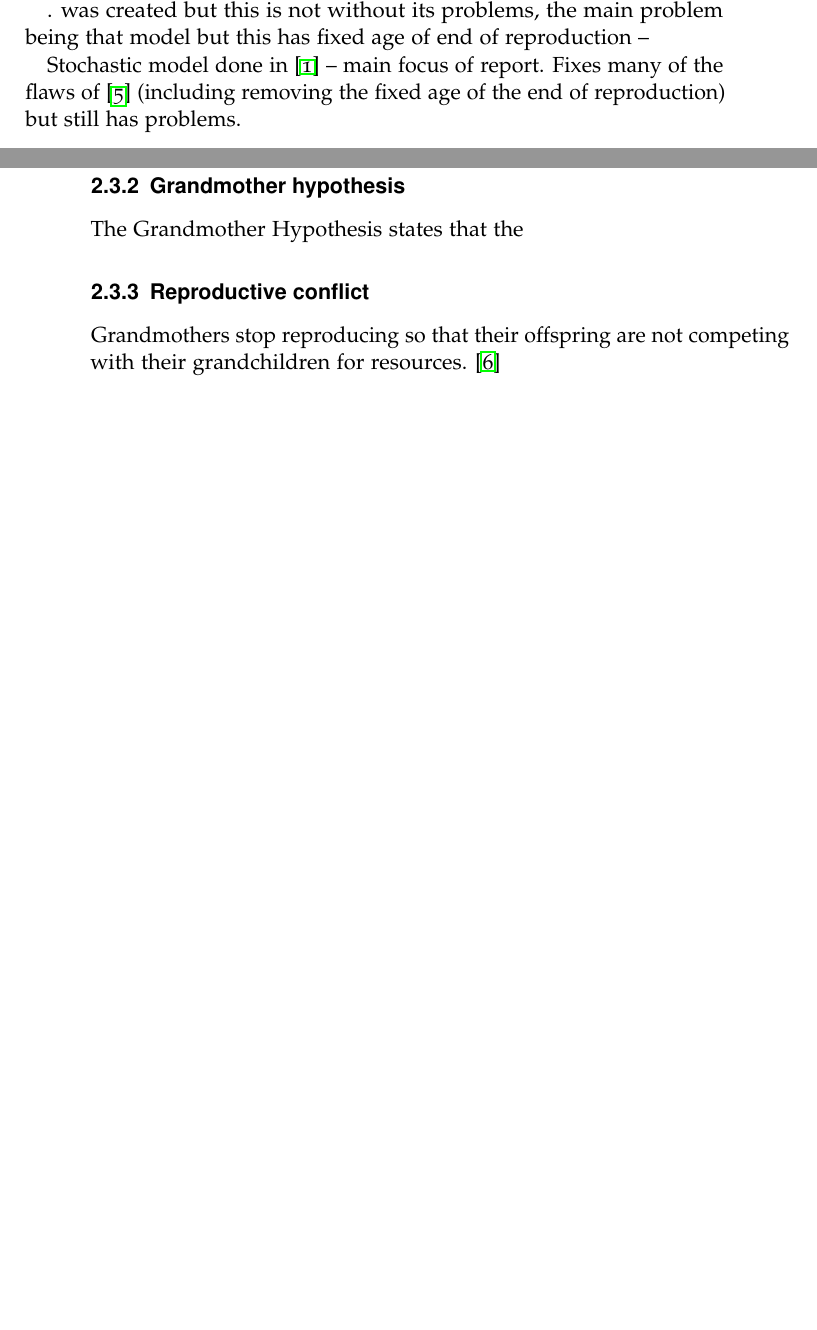
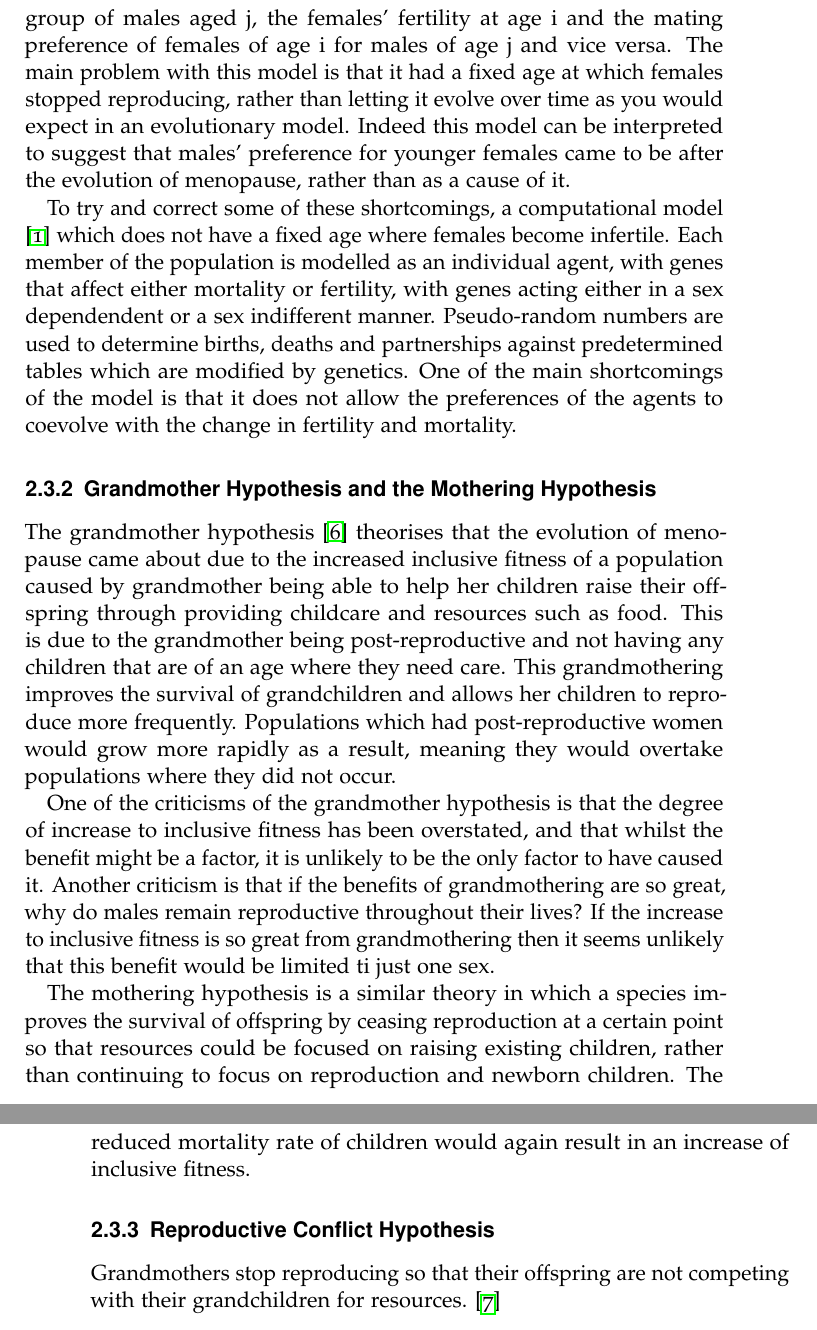
Before and after one commit to cjhr500/Degree-Project, a LaTeX thesis (LaTeX/project.tex): two parts of pages 13 and 14 of 20, joined at a grey line, cut at the place of the change, the shorter picture padded with empty space. Compiled offline with pdfLaTeX.

Commit message:
Project work

```diff
--- a/LaTeX/project.tex
+++ b/LaTeX/project.tex
@@ -95,18 +97,18 @@ The Patriarch Hypothesis \cite{patriarchHypothesis2000} hypothesises that menopa
 \item That older men continue to reproduce and pass on their longevity causing genes. High states males (normally those with a better reputation for hunting and gathering) would start a new family with a second, younger wife once their first wife had undergone menopause. Thus males carrying longevity causing genes would have greater opportunity to pass them on.
 \end{itemize}
 
-A mathematical model of the hypothesis was created \cite{whyMenMatter2007} which models
+A mathematical model of the hypothesis was created \cite{whyMenMatter2007} which was a set of functions which relied on a group of females aged i, and a group of males aged j, the females' fertility at age i and the mating preference of females of age i for males of age j and vice versa. The main problem with this model is that it had a fixed age at which females stopped reproducing, rather than letting it evolve over time as you would expect in an evolutionary model. Indeed this model can be interpreted to suggest that males' preference for younger females came to be after the evolution of menopause, rather than as a cause of it.
 
-. was created but this is not without its problems, the main problem being that
-model but this has fixed age of end of reproduction --
+To try and correct some of these shortcomings, a computational model \cite{mateChoice2013} which does not have a fixed age where females become infertile. Each member of the population is modelled as an individual agent, with genes that affect either mortality or fertility, with genes acting either in a sex dependendent or a sex indifferent manner. Pseudo-random numbers are used to determine births, deaths and partnerships against predetermined tables which are modified by genetics. One of the main shortcomings of the model is that it does not allow the preferences of the agents to coevolve with the change in fertility and mortality.
 
-Stochastic model done in \cite{mateChoice2013} -- main focus of report. Fixes many of the flaws of \cite{whyMenMatter2007} (including removing the fixed age of the end of reproduction) but still has problems.
+\subsection{Grandmother Hypothesis and the Mothering Hypothesis}
+The grandmother hypothesis \cite{grandmother2000} theorises that the evolution of menopause came about due to the increased inclusive fitness of a population caused by grandmother being able to help her children raise their offspring through providing childcare and resources such as food. This is due to the grandmother being post-reproductive and not having any children that are of an age where they need care. This grandmothering improves the survival of grandchildren and allows her children to reproduce more frequently. Populations which had post-reproductive women would grow more rapidly as a result, meaning they would overtake populations where they did not occur.
 
-\newpage
-\subsection{Grandmother hypothesis}
-The Grandmother Hypothesis states that the
+One of the criticisms of the grandmother hypothesis is that the degree of increase to inclusive fitness has been overstated, and that whilst the benefit might be a factor, it is unlikely to be the only factor to have caused it. Another criticism is that if the benefits of grandmothering are so great, why do males remain reproductive throughout their lives? If the increase to inclusive fitness is so great from grandmothering then it seems unlikely that this benefit would be limited ti just one sex.
 
-\subsection{Reproductive conflict}
+The mothering hypothesis is a similar theory in which a species improves the survival of offspring by ceasing reproduction at a certain point so that resources could be focused on raising existing children, rather than continuing to focus on reproduction and newborn children. The reduced mortality rate of children would again result in an increase of inclusive fitness.
+
+\subsection{Reproductive Conflict Hypothesis}
 Grandmothers stop reproducing so that their offspring are not competing with their grandchildren for resources. \cite{repConflictOrca2017}
 
 \subsection{Other hypotheses}
```
Also changed, not shown: LaTeX/project.bib (+16 -0 lines), LaTeX/.texpadtmp/project.bbl, LaTeX/project.pdf, LaTeX/project.tex (14 more changed lines), 6 other files.
